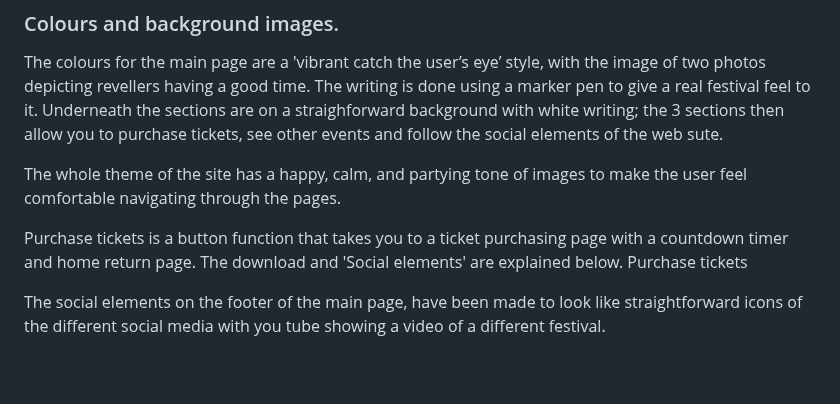
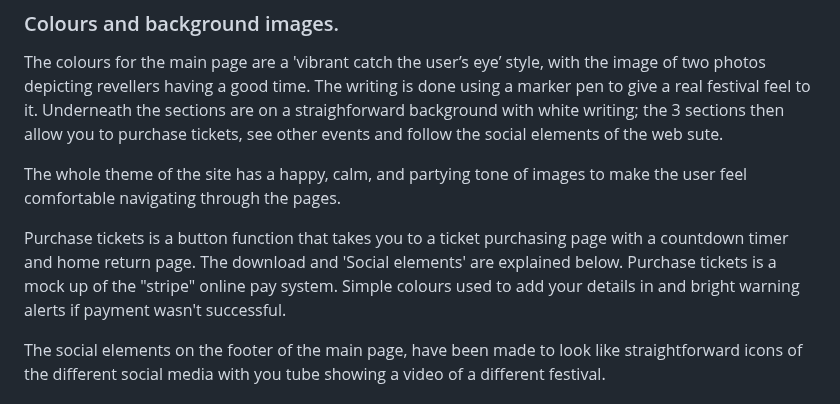
Before and after one commit to Sniffy2019/Deep-State-weekender, a Markdown page: README.md, the part around one of its changes. GitHub-like rendering; blank space fills up the shorter version.

```diff
--- a/README.md
+++ b/README.md
@@ -120,7 +120,7 @@ Underneath the sections are on a straighforward background with white writing; t
 The whole theme of the site has a happy, calm, and partying tone of images  to make the user feel comfortable navigating through the pages.
 
 Purchase tickets is a button function that takes you to a ticket purchasing page with a countdown timer and home return page. The download and 'Social elements' are explained below.
-Purchase tickets
+Purchase tickets is a mock up of the "stripe" online pay system. Simple colours used to add your details in and bright warning alerts if payment wasn't successful.
 
 The social elements on the footer of the main page, have been made to look like straightforward icons of the different social media with you tube showing a video of a different festival.
 
```
Also changed, not shown: other parts of README.md (+1 -1 lines).
